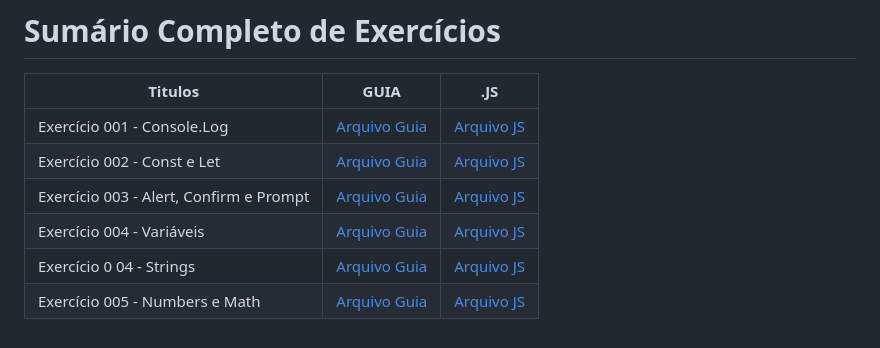
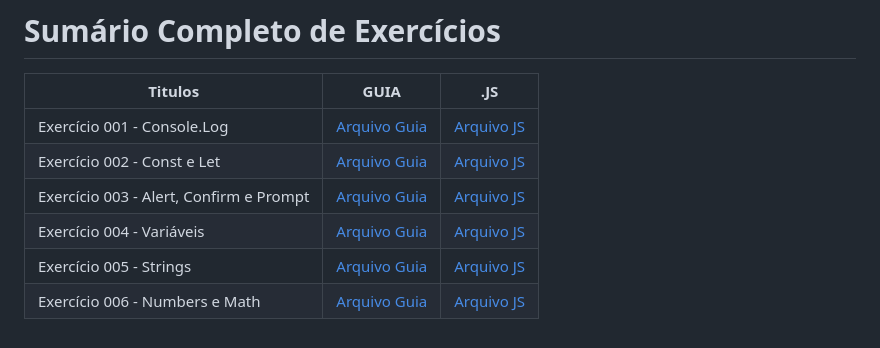
Before and after one commit to lutekdev/lutekJS, a Markdown page: README.md, the part around the change. Drawn GitHub-style.

```diff
--- a/README.md
+++ b/README.md
@@ -34,5 +34,5 @@
 | Exercício 002 - Const e Let             | [Arquivo Guia]() | [Arquivo JS](./js.EX/ex002/index.js)               |
 | Exercício 003 - Alert, Confirm e Prompt | [Arquivo Guia]() | [Arquivo JS](./js.EX/ex003/assets/script/index.js) |
 | Exercício 004 - Variáveis               | [Arquivo Guia]() | [Arquivo JS](./js.EX/ex004/index.js)               |
-| Exercício 0  04 - Strings               | [Arquivo Guia]() | [Arquivo JS](./js.EX/ex005/assets/js/index.js)     |
-| Exercício 005 - Numbers e Math          | [Arquivo Guia]() | [Arquivo JS](./js.EX/ex006/assets/js/index.js)     |
+| Exercício 005 - Strings                 | [Arquivo Guia]() | [Arquivo JS](./js.EX/ex005/assets/js/index.js)     |
+| Exercício 006 - Numbers e Math          | [Arquivo Guia]() | [Arquivo JS](./js.EX/ex006/assets/js/index.js)     |
```
